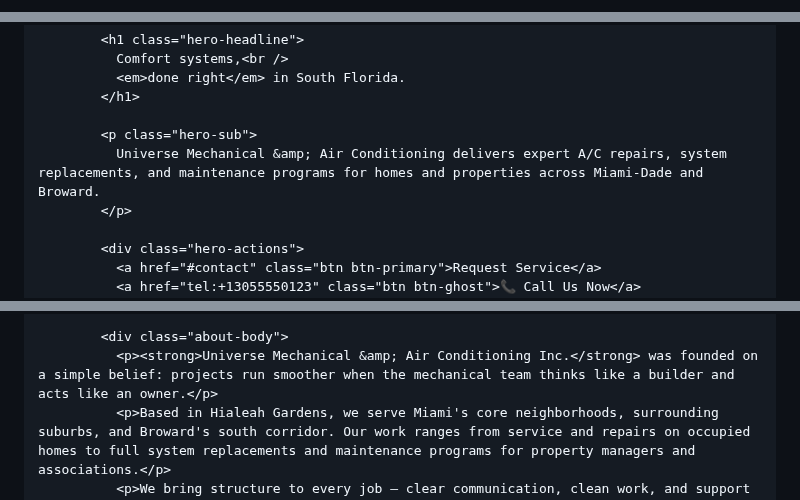
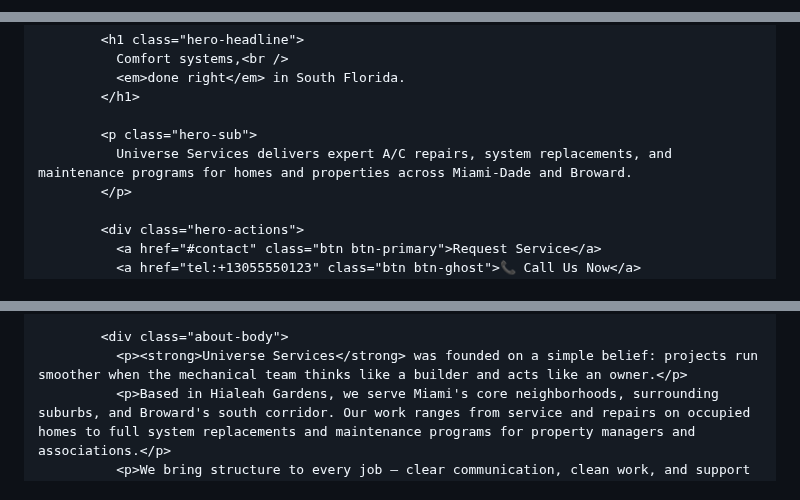
Before and after one commit to josephrey2/josephrey2.github.io, a Markdown page: README.md, 3 parts joined by grey strips. GitHub-like rendering.

```diff
--- a/README.md
+++ b/README.md
@@ -2,5 +2,5 @@
 <html lang="en">
 <head>
   <meta charset="UTF-8" />
-  <title>Universe Mechanical & Air Conditioning Inc. | Miami A/C & Mechanical</title>
+  <title>Universe Services | Miami A/C & Mechanical</title>
   <meta name="viewport" content="width=device-width, initial-scale=1.0" />
@@ -1261,7 +1260,7 @@
             </h1>
 
             <p class="hero-sub">
-              Universe Mechanical &amp; Air Conditioning delivers expert A/C repairs, system replacements, and maintenance programs for homes and properties across Miami-Dade and Broward.
+              Universe Services delivers expert A/C repairs, system replacements, and maintenance programs for homes and properties across Miami-Dade and Broward.
             </p>
 
             <div class="hero-actions">
@@ -1343,7 +1342,7 @@
             <h2 class="section-title">A family-led team<br />built on <em style="font-style:italic;color:var(--blue);">trust</em>.</h2>
 
             <div class="about-body">
-              <p><strong>Universe Mechanical &amp; Air Conditioning Inc.</strong> was founded on a simple belief: projects run smoother when the mechanical team thinks like a builder and acts like an owner.</p>
+              <p><strong>Universe Services</strong> was founded on a simple belief: projects run smoother when the mechanical team thinks like a builder and acts like an owner.</p>
               <p>Based in Hialeah Gardens, we serve Miami's core neighborhoods, surrounding suburbs, and Broward's south corridor. Our work ranges from service and repairs on occupied homes to full system replacements and maintenance programs for property managers and associations.</p>
               <p>We bring structure to every job — clear communication, clean work, and support long after the last visit. The result is systems that perform the way they were designed, and clients who know exactly who to call.</p>
             </div>
```
Also changed, not shown: other parts of README.md (+23 -32 lines).
